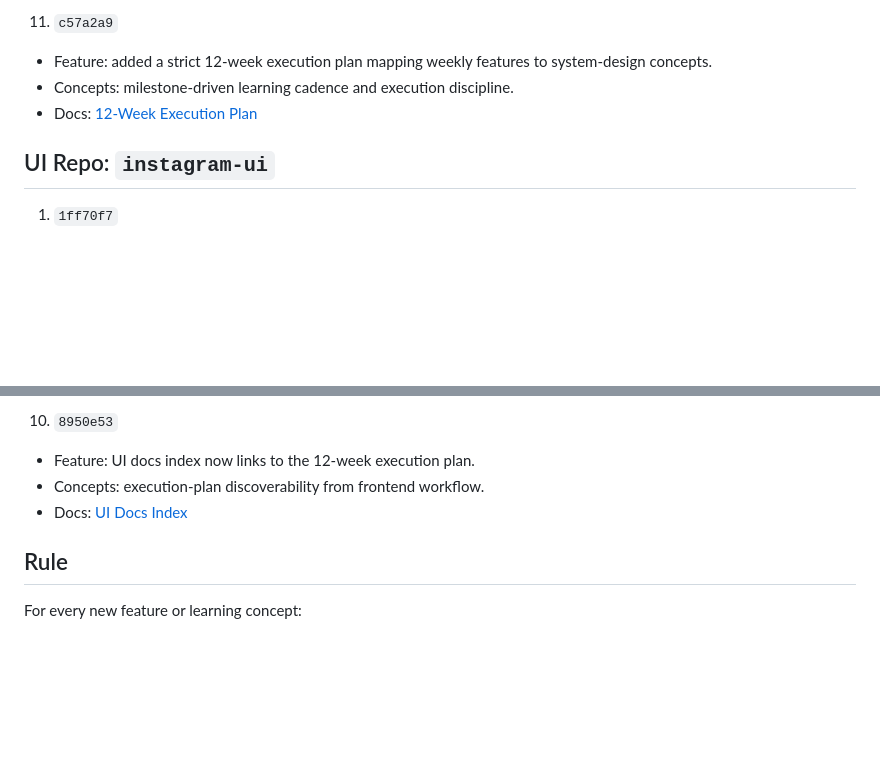
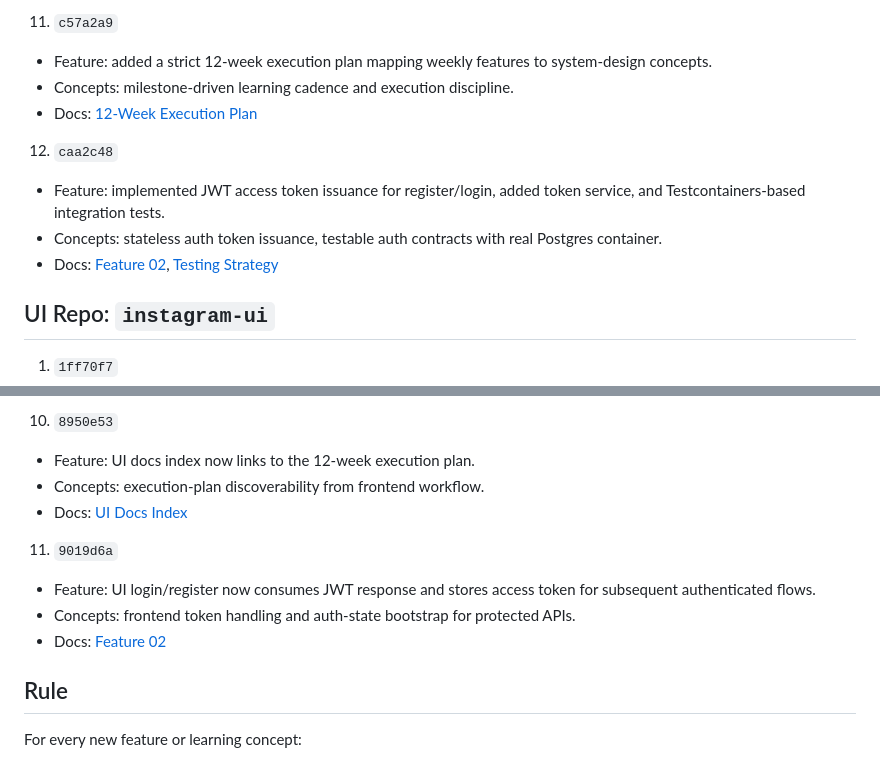
Before and after one commit to Saurabh7064/instagram-backend, a Markdown page: docs/commit-map.md, 2 parts joined by grey strips. Rendered like a GitHub page; blank space fills up the shorter version.

Commit message:
docs(commit-map): map JWT feature commits for backend and UI

```diff
--- a/docs/commit-map.md
+++ b/docs/commit-map.md
@@ -62,6 +62,11 @@ This file maps each commit to:
 - Concepts: milestone-driven learning cadence and execution discipline.
 - Docs: [12-Week Execution Plan](./system-design/12-week-execution-plan.md)
 
+12. `caa2c48`
+- Feature: implemented JWT access token issuance for register/login, added token service, and Testcontainers-based integration tests.
+- Concepts: stateless auth token issuance, testable auth contracts with real Postgres container.
+- Docs: [Feature 02](./features/02-jwt-access-token-issuance.md), [Testing Strategy](./testing-strategy.md)
+
 ## UI Repo: `instagram-ui`
 
 1. `1ff70f7`
@@ -114,6 +119,11 @@ This file maps each commit to:
 - Concepts: execution-plan discoverability from frontend workflow.
 - Docs: [UI Docs Index](../../instagram-ui/docs/index.md)
 
+11. `9019d6a`
+- Feature: UI login/register now consumes JWT response and stores access token for subsequent authenticated flows.
+- Concepts: frontend token handling and auth-state bootstrap for protected APIs.
+- Docs: [Feature 02](./features/02-jwt-access-token-issuance.md)
+
 ## Rule
 
 For every new feature or learning concept:
```
